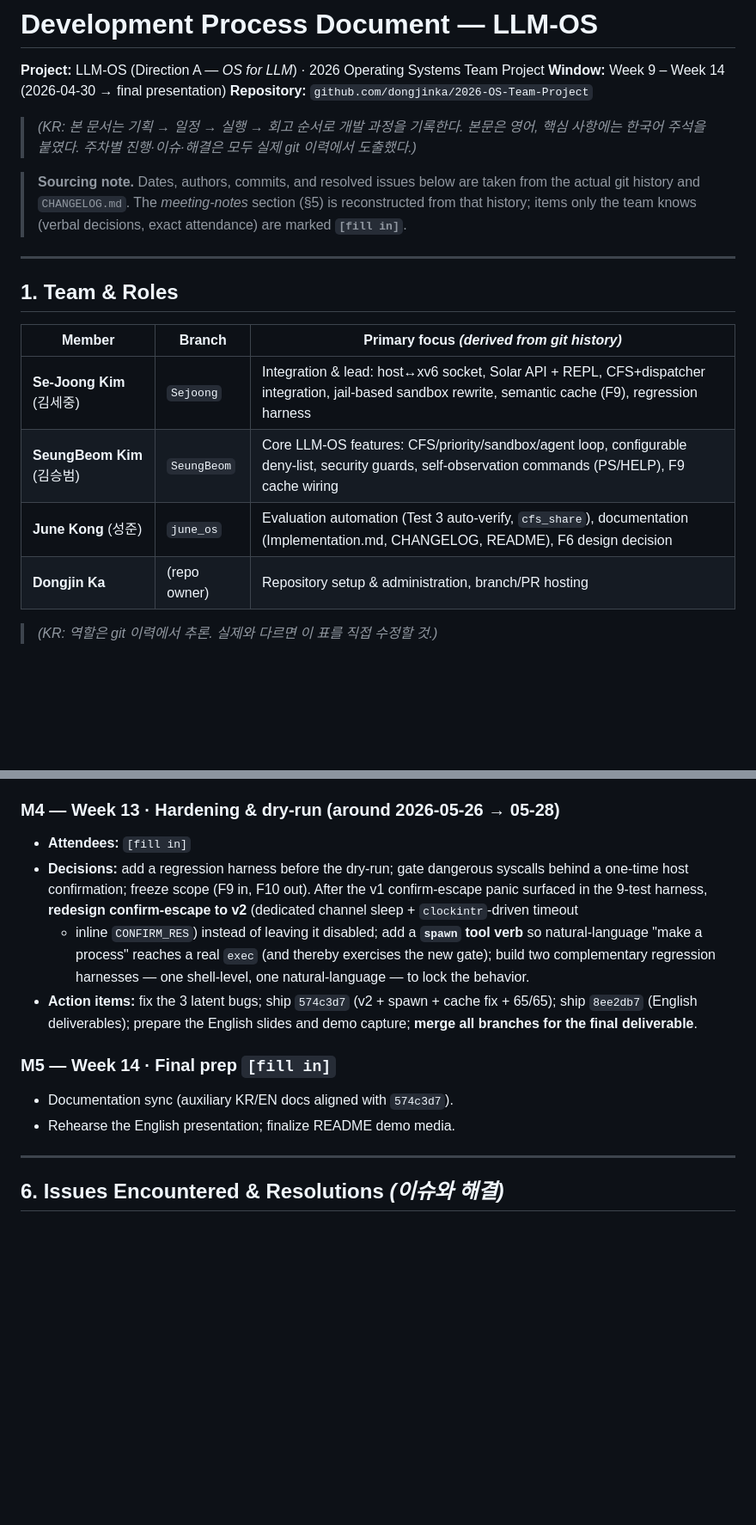
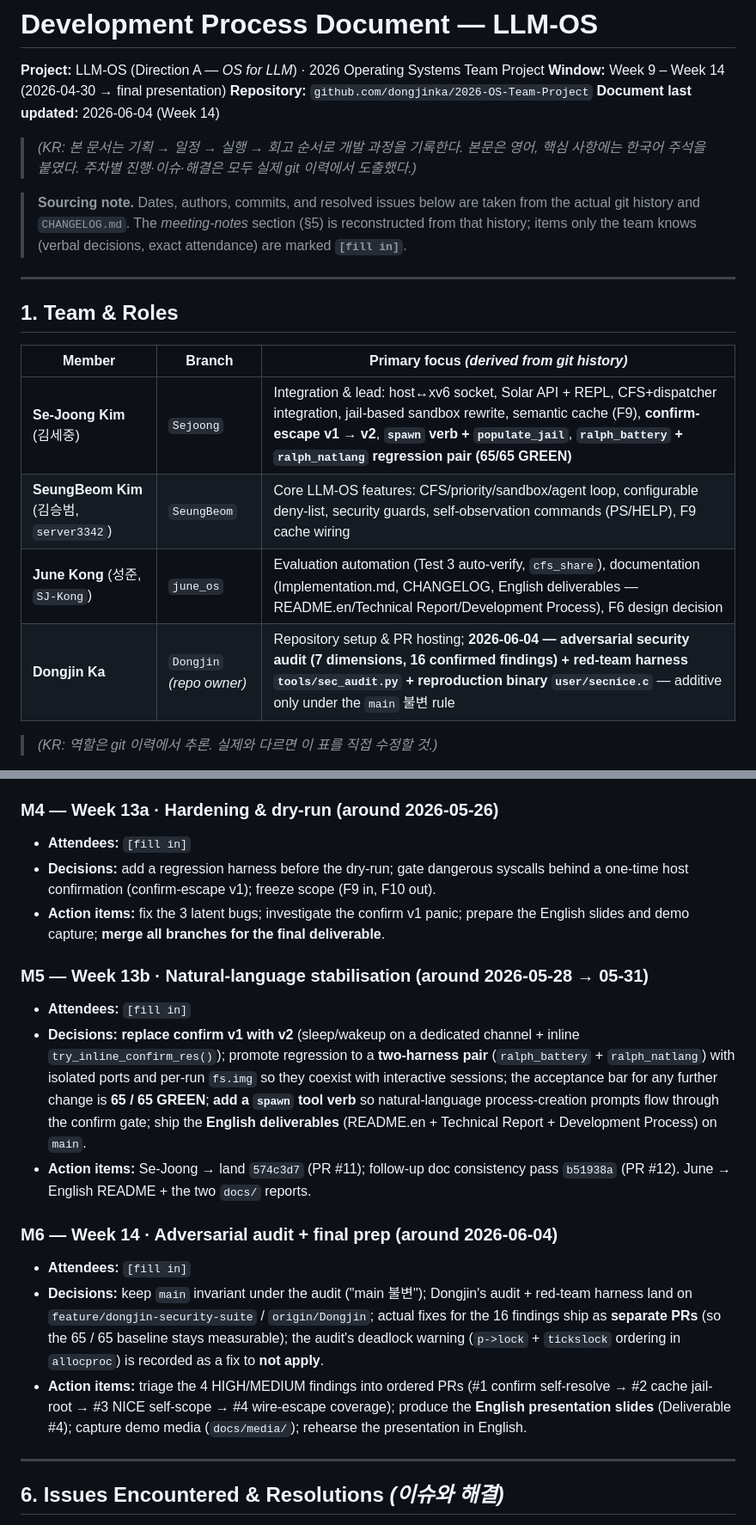
Before and after one commit to dongjinka/2026-OS-Team-Project, a Markdown page: docs/Development_Process.md, 2 parts joined by grey strips. Shown at 86% size. Rendered like a GitHub page; blank space fills up the shorter version.

```diff
--- a/docs/Development_Process.md
+++ b/docs/Development_Process.md
@@ -3,6 +3,7 @@
 **Project:** LLM-OS (Direction A — *OS for LLM*) · 2026 Operating Systems Team Project
 **Window:** Week 9 – Week 14 (2026-04-30 → final presentation)
 **Repository:** `github.com/dongjinka/2026-OS-Team-Project`
+**Document last updated:** 2026-06-04 (Week 14)
 
 > *(KR: 본 문서는 기획 → 일정 → 실행 → 회고 순서로 개발 과정을 기록한다. 본문은
 > 영어, 핵심 사항에는 한국어 주석을 붙였다. 주차별 진행·이슈·해결은 모두 실제
@@ -19,10 +20,10 @@
 
 | Member | Branch | Primary focus *(derived from git history)* |
 | ------ | ------ | ------------------------------------------ |
-| **Se-Joong Kim** (김세중) | `Sejoong` | Integration & lead: host↔xv6 socket, Solar API + REPL, CFS+dispatcher integration, jail-based sandbox rewrite, semantic cache (F9), regression harness |
-| **SeungBeom Kim** (김승범) | `SeungBeom` | Core LLM-OS features: CFS/priority/sandbox/agent loop, configurable deny-list, security guards, self-observation commands (PS/HELP), F9 cache wiring |
-| **June Kong** (성준) | `june_os` | Evaluation automation (Test 3 auto-verify, `cfs_share`), documentation (Implementation.md, CHANGELOG, README), F6 design decision |
-| **Dongjin Ka** | (repo owner) | Repository setup & administration, branch/PR hosting |
+| **Se-Joong Kim** (김세중) | `Sejoong` | Integration & lead: host↔xv6 socket, Solar API + REPL, CFS+dispatcher integration, jail-based sandbox rewrite, semantic cache (F9), **confirm-escape v1 → v2**, **`spawn` verb + `populate_jail`**, **`ralph_battery` + `ralph_natlang` regression pair (65/65 GREEN)** |
+| **SeungBeom Kim** (김승범, `server3342`) | `SeungBeom` | Core LLM-OS features: CFS/priority/sandbox/agent loop, configurable deny-list, security guards, self-observation commands (PS/HELP), F9 cache wiring |
+| **June Kong** (성준, `SJ-Kong`) | `june_os` | Evaluation automation (Test 3 auto-verify, `cfs_share`), documentation (Implementation.md, CHANGELOG, English deliverables — README.en/Technical Report/Development Process), F6 design decision |
+| **Dongjin Ka** | `Dongjin` *(repo owner)* | Repository setup & PR hosting; **2026-06-04 — adversarial security audit (7 dimensions, 16 confirmed findings) + red-team harness `tools/sec_audit.py` + reproduction binary `user/secnice.c`** — additive only under the `main` 불변 rule |
 
 > *(KR: 역할은 git 이력에서 추론. 실제와 다르면 이 표를 직접 수정할 것.)*
 
@@ -197,23 +204,42 @@ in-kernel IPC queue, and the file system — see
 - **Action items:** June → evaluation automation + docs; SeungBeom → security
   guards; Se-Joong → jail rewrite + cache.
 
-### M4 — Week 13 · Hardening & dry-run (around 2026-05-26 → 05-28)
+### M4 — Week 13a · Hardening & dry-run (around 2026-05-26)
 - **Attendees:** `[fill in]`
 - **Decisions:** add a regression harness before the dry-run; gate dangerous
-  syscalls behind a one-time host confirmation; freeze scope (F9 in, F10 out).
-  After the v1 confirm-escape panic surfaced in the 9-test harness, **redesign
-  confirm-escape to v2** (dedicated channel sleep + `clockintr`-driven timeout
-  + inline `CONFIRM_RES`) instead of leaving it disabled; add a **`spawn`
-  tool verb** so natural-language "make a process" reaches a real `exec` (and
-  thereby exercises the new gate); build two complementary regression
-  harnesses — one shell-level, one natural-language — to lock the behavior.
-- **Action items:** fix the 3 latent bugs; ship `574c3d7` (v2 + spawn + cache
-  fix + 65/65); ship `8ee2db7` (English deliverables); prepare the English
-  slides and demo capture; **merge all branches for the final deliverable**.
+  syscalls behind a one-time host confirmation (confirm-escape v1); freeze
+  scope (F9 in, F10 out).
+- **Action items:** fix the 3 latent bugs; investigate the confirm v1 panic;
+  prepare the English slides and demo capture; **merge all branches for the
+  final deliverable**.
 
-### M5 — Week 14 · Final prep `[fill in]`
-- Documentation sync (auxiliary KR/EN docs aligned with `574c3d7`).
-- Rehearse the English presentation; finalize README demo media.
+### M5 — Week 13b · Natural-language stabilisation (around 2026-05-28 → 05-31)
+- **Attendees:** `[fill in]`
+- **Decisions:** **replace confirm v1 with v2** (sleep/wakeup on a dedicated
+  channel + inline `try_inline_confirm_res()`); promote regression to a
+  **two-harness pair** (`ralph_battery` + `ralph_natlang`) with isolated ports
+  and per-run `fs.img` so they coexist with interactive sessions; the
+  acceptance bar for any further change is **65 / 65 GREEN**; **add a `spawn`
+  tool verb** so natural-language process-creation prompts flow through the
+  confirm gate; ship the **English deliverables** (README.en + Technical
+  Report + Development Process) on `main`.
+- **Action items:** Se-Joong → land `574c3d7` (PR #11); follow-up doc
+  consistency pass `b51938a` (PR #12). June → English README + the two `docs/`
+  reports.
+
+### M6 — Week 14 · Adversarial audit + final prep (around 2026-06-04)
+- **Attendees:** `[fill in]`
+- **Decisions:** keep `main` invariant under the audit ("main 불변");
+  Dongjin's audit + red-team harness land on `feature/dongjin-security-suite`
+  / `origin/Dongjin`; actual fixes for the 16 findings ship as **separate PRs**
+  (so the 65 / 65 baseline stays measurable); the audit's deadlock warning
+  (`p->lock` + `tickslock` ordering in `allocproc`) is recorded as a fix to
+  **not apply**.
+- **Action items:** triage the 4 HIGH/MEDIUM findings into ordered PRs
+  (#1 confirm self-resolve → #2 cache jail-root → #3 NICE self-scope → #4
+  wire-escape coverage); produce the **English presentation slides**
+  (Deliverable #4); capture demo media (`docs/media/`); rehearse the
+  presentation in English.
 
 ---
 
```
Also changed, not shown: other parts of docs/Development_Process.md (+101 -77 lines).
